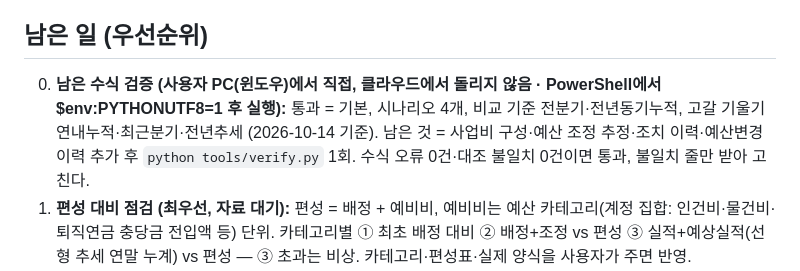
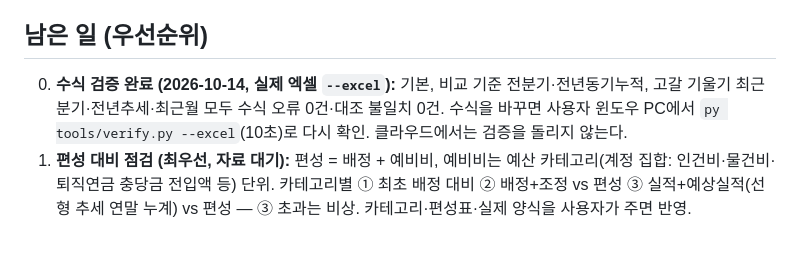
Before and after one commit to bicebersa/TRACE, a Markdown page: CLAUDE.md, the part around the change. Rendered like a GitHub page; blank space fills up the shorter version.

Commit message:
CLAUDE.md: 실제 엑셀 검증 6종 통과 기록
Co-Authored-By: Claude Opus 5.5 <noreply@anthropic.com>
Claude-Session: https://claude.ai/code/session_01VrErm4znhQMQdkYjb4LBKp

```diff
--- a/CLAUDE.md
+++ b/CLAUDE.md
@@ -67,7 +67,7 @@ python src/build_bundle.py                      # TRACE_v0.5_전체.zip (내려
 - VBA는 엑셀이 없어 실행 검증을 못 했다. 사용자가 내부망에서 처음 돌릴 때 나온 오류 문장을 받아 고친다.
 
 ## 남은 일 (우선순위)
-0. **남은 수식 검증 (사용자 PC(윈도우)에서 직접, 클라우드에서 돌리지 않음 · PowerShell에서 $env:PYTHONUTF8=1 후 실행):** 통과 = 기본, 시나리오 4개, 비교 기준 전분기·전년동기누적, 고갈 기울기 연내누적·최근분기·전년추세 (2026-10-14 기준). 남은 것 = 사업비 구성·예산 조정 추정·조치 이력·예산변경이력 추가 후 `python tools/verify.py` 1회. 수식 오류 0건·대조 불일치 0건이면 통과, 불일치 줄만 받아 고친다.
+0. **수식 검증 완료 (2026-10-14, 실제 엑셀 `--excel`):** 기본, 비교 기준 전분기·전년동기누적, 고갈 기울기 최근분기·전년추세·최근월 모두 수식 오류 0건·대조 불일치 0건. 수식을 바꾸면 사용자 윈도우 PC에서 `py tools/verify.py --excel`(10초)로 다시 확인. 클라우드에서는 검증을 돌리지 않는다.
 1. **편성 대비 점검 (최우선, 자료 대기):** 편성 = 배정 + 예비비, 예비비는 예산 카테고리(계정 집합: 인건비·물건비·퇴직연금 충당금 전입액 등) 단위. 카테고리별 ① 최초 배정 대비 ② 배정+조정 vs 편성 ③ 실적+예상실적(선형 추세 연말 누계) vs 편성 — ③ 초과는 비상. 카테고리·편성표·실제 양식을 사용자가 주면 반영.
 2. 실제 양식 반영: SAP 예산판·전표 화면, 감독원 업무보고서(BS·PL·보험계약부채 변동표) 실제 양식이 오면 `헤더설정`·`입력옵션` 기본값과 예시 데이터를 맞춘다.
 3. 상품·증권번호별 공통비 귀속 결과(관리회계)를 받으면 `계정대체기준` 3번 표(포트폴리오 비율)를 그 결과로 대체.
```
